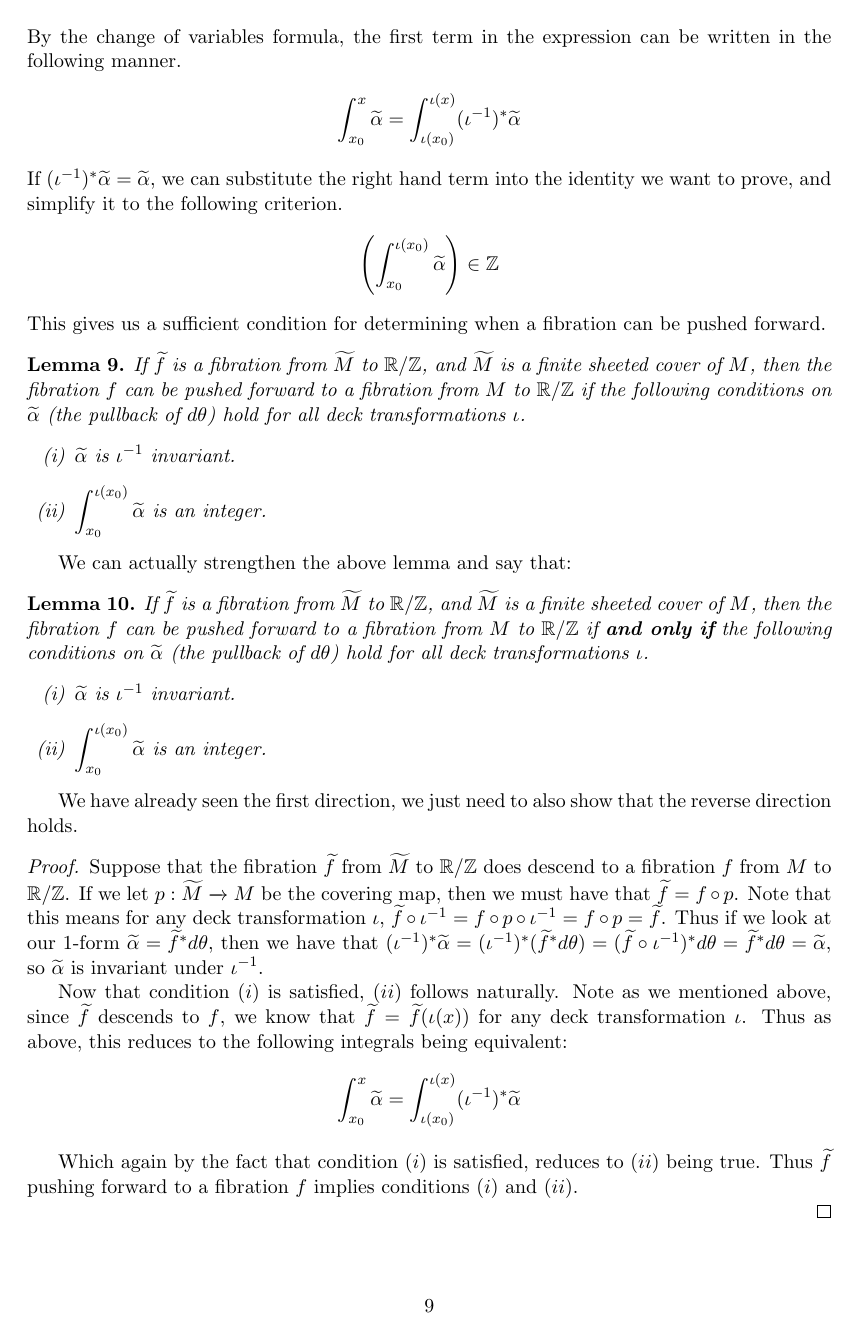
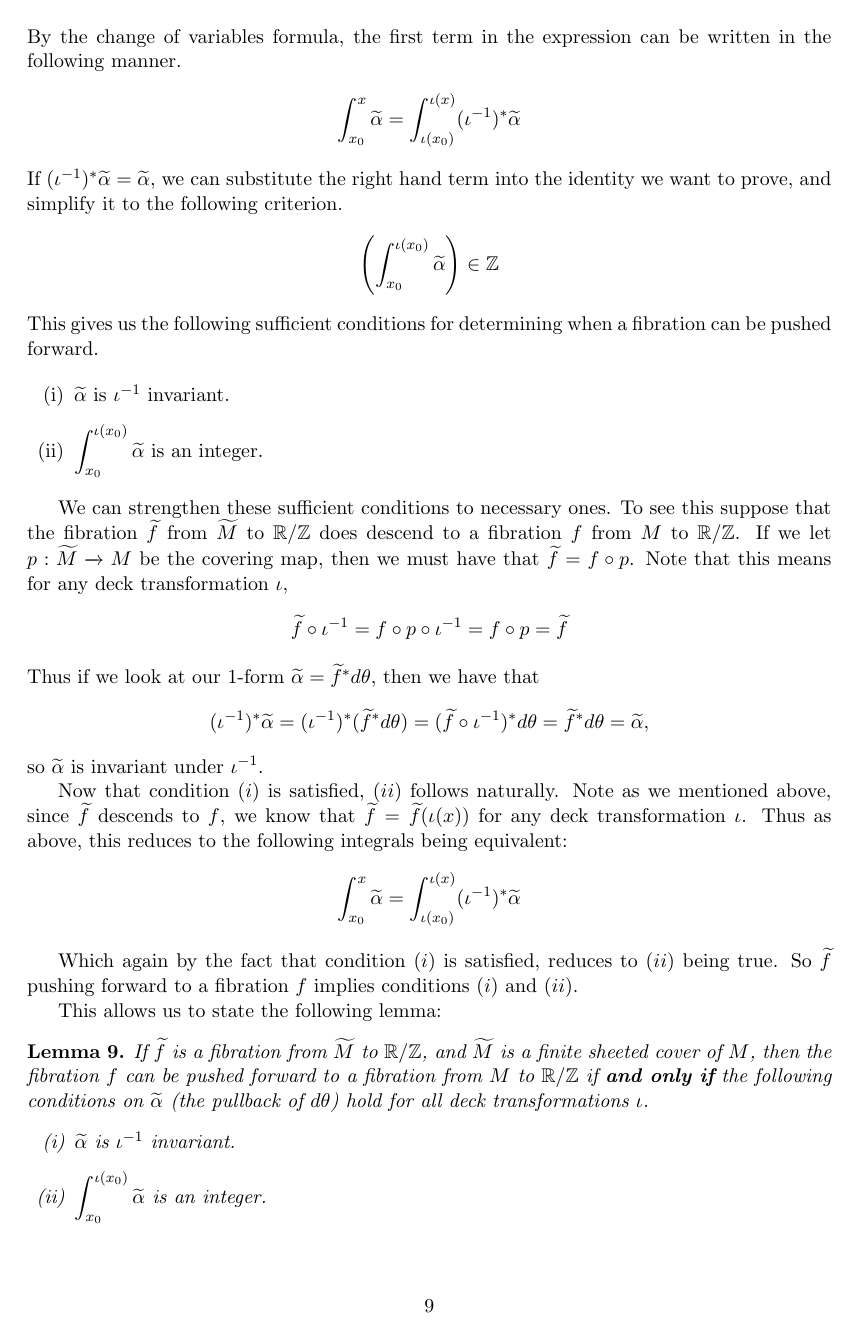
Before and after one commit to sayantangkhan/REU-2020, a LaTeX document (main.tex, which reads factoringlemma.tex): page 9 of 24. Compiled offline with pdfLaTeX.

Commit message:
Caleb's work until 08/14 10:19

```diff
--- a/factoringlemma.tex
+++ b/factoringlemma.tex
@@ -45,19 +45,31 @@ to prove, and simplify it to the following criterion.
 \begin{align*}
   \left(   \int_{x_0}^{\iota(x_0)} \wt{\alpha}\right) \in \ZZ
 \end{align*}
-This gives us a sufficient condition for determining when a fibration can be pushed forward.
-\begin{lem}
-  If $\wt{f}$ is a fibration from $\wt{M}$ to $\RR/\ZZ$, and $\wt{M}$ is a finite sheeted cover of
-  $M$, then the fibration $f$ can be pushed forward to a fibration from $M$ to $\RR/\ZZ$ if the
-  following conditions on $\wt{\alpha}$ (the pullback of $d\theta$) hold for all deck
-  transformations $\iota$.
-  \begin{enumerate}[(i)]
-  \item $\wt{\alpha}$ is $\iota^{-1}$ invariant.
-  \item $\displaystyle \int_{x_0}^{\iota(x_0)} \wt{\alpha}$ is an integer.
-  \end{enumerate}
-\end{lem}
+This gives us the following sufficient conditions for determining when a fibration can be pushed forward.
 
-We can actually strengthen the above lemma and say that:
+\begin{enumerate}[(i)]
+    \item $\wt{\alpha}$ is $\iota^{-1}$ invariant.
+    \item $\displaystyle \int_{x_0}^{\iota(x_0)} \wt{\alpha}$ is an integer.
+\end{enumerate}
+
+We can strengthen these sufficient conditions to necessary ones. To see this suppose that the fibration $\wt{f}$ from $\wt{M}$ to $\RR/\ZZ$ does descend to a fibration $f$ from $M$ to $\RR/\ZZ$. If we let $p: \wt{M} \xrightarrow[]{} M$ be the covering map, then we must have that $\wt{f} = f \circ p$. Note that this means for any deck transformation $\iota$,
+\begin{align*}
+    \wt{f} \circ \iota^{-1} = f \circ p \circ \iota^{-1} = f \circ p = \wt{f}
+\end{align*}
+Thus if we look at our 1-form $\wt{\alpha} = \wt{f}^*d\theta$, then we have that
+\begin{align*}
+    (\iota^{-1})^*\wt{\alpha} = (\iota^{-1})^*(\wt{f}^*d\theta) = (\wt{f} \circ \iota^{-1})^*d\theta = \wt{f}^*d\theta = \wt{\alpha},
+\end{align*}
+so $\wt{\alpha}$ is invariant under $\iota^{-1}$.
+
+Now that condition $(i)$ is satisfied, $(ii)$ follows naturally. Note as we mentioned above, since $\wt{f}$ descends to $f$, we know that $\wt{f} = \wt{f}(\iota(x))$ for any deck transformation $\iota$. Thus as above, this reduces to the following integrals being equivalent:
+\begin{align*}
+  \int_{x_0}^x \wt{\alpha} = \int_{\iota(x_0)}^{\iota(x)} (\iota^{-1})^{\ast} \wt{\alpha}
+\end{align*}
+
+Which again by the fact that condition $(i)$ is satisfied, reduces to $(ii)$ being true. So $\wt{f}$ pushing forward to a fibration $f$ implies conditions $(i)$ and $(ii)$.
+
+This allows us to state the following lemma:
 
 \begin{lem}
   If $\wt{f}$ is a fibration from $\wt{M}$ to $\RR/\ZZ$, and $\wt{M}$ is a finite sheeted cover of
@@ -69,17 +81,3 @@ We can actually strengthen the above lemma and say that:
   \item $\displaystyle \int_{x_0}^{\iota(x_0)} \wt{\alpha}$ is an integer.
   \end{enumerate}
 \end{lem}
-
-We have already seen the first direction, we just need to also show that the reverse direction holds.
-
-\begin{proof}
-Suppose that the fibration $\wt{f}$ from $\wt{M}$ to $\RR/\ZZ$ does descend to a fibration $f$ from $M$ to $\RR/\ZZ$. If we let $p: \wt{M} \xrightarrow[]{} M$ be the covering map, then we must have that $\wt{f} = f \circ p$. Note that this means for any deck transformation $\iota$, $\wt{f} \circ \iota^{-1} = f \circ p \circ \iota^{-1} = f \circ p = \wt{f}$. Thus if we look at our 1-form $\wt{\alpha} = \wt{f}^*d\theta$, then we have that $(\iota^{-1})^*\wt{\alpha} = (\iota^{-1})^*(\wt{f}^*d\theta) = (\wt{f} \circ \iota^{-1})^*d\theta = \wt{f}^*d\theta = \wt{\alpha}$, so $\wt{\alpha}$ is invariant under $\iota^{-1}$.
-
-Now that condition $(i)$ is satisfied, $(ii)$ follows naturally. Note as we mentioned above, since $\wt{f}$ descends to $f$, we know that $\wt{f} = \wt{f}(\iota(x))$ for any deck transformation $\iota$. Thus as above, this reduces to the following integrals being equivalent:
-\begin{align*}
-  \int_{x_0}^x \wt{\alpha} = \int_{\iota(x_0)}^{\iota(x)} (\iota^{-1})^{\ast} \wt{\alpha}
-\end{align*}
-
-Which again by the fact that condition $(i)$ is satisfied, reduces to $(ii)$ being true. Thus $\wt{f}$ pushing forward to a fibration $f$ implies conditions $(i)$ and $(ii)$.
-
-\end{proof}
```
Also changed, not shown: yazdiapplication2.tex (+14 -2 lines).
